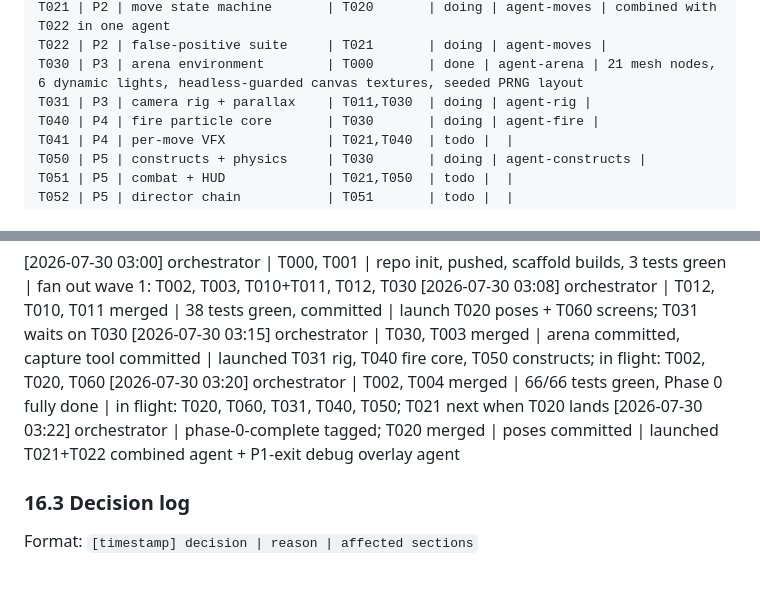
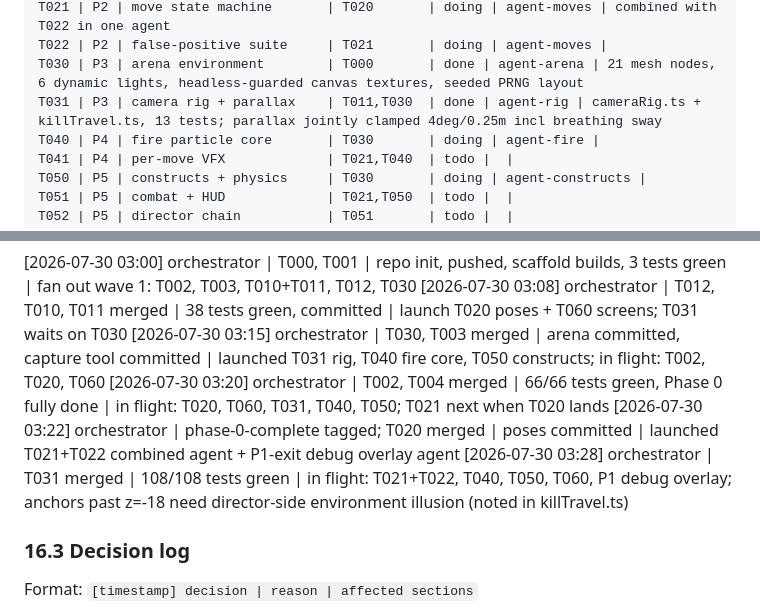
Before and after one commit to markandeyay/firebending, a Markdown page: firebending.md, 2 parts joined by grey strips. Rendered like a GitHub page; blank space fills up the shorter version.

Commit message:
chore: tracker update, T031 merged
Claude-Session: https://claude.ai/code/session_017gUYoyEr5Fsofzbz6PNV9r

```diff
--- a/firebending.md
+++ b/firebending.md
@@ -208,7 +208,7 @@ T020 | P2 | pose functions           | T012       | done | agent-poses | poses.t
 T021 | P2 | move state machine       | T020       | doing | agent-moves | combined with T022 in one agent
 T022 | P2 | false-positive suite     | T021       | doing | agent-moves |
 T030 | P3 | arena environment        | T000       | done | agent-arena | 21 mesh nodes, 6 dynamic lights, headless-guarded canvas textures, seeded PRNG layout
-T031 | P3 | camera rig + parallax    | T011,T030  | doing | agent-rig |
+T031 | P3 | camera rig + parallax    | T011,T030  | done | agent-rig | cameraRig.ts + killTravel.ts, 13 tests; parallax jointly clamped 4deg/0.25m incl breathing sway
 T040 | P4 | fire particle core       | T030       | doing | agent-fire |
 T041 | P4 | per-move VFX             | T021,T040  | todo |  |
 T050 | P5 | constructs + physics     | T030       | doing | agent-constructs |
@@ -229,6 +229,7 @@ Format: `[timestamp] agent | tasks touched | result | next`
 [2026-07-30 03:15] orchestrator | T030, T003 merged | arena committed, capture tool committed | launched T031 rig, T040 fire core, T050 constructs; in flight: T002, T020, T060
 [2026-07-30 03:20] orchestrator | T002, T004 merged | 66/66 tests green, Phase 0 fully done | in flight: T020, T060, T031, T040, T050; T021 next when T020 lands
 [2026-07-30 03:22] orchestrator | phase-0-complete tagged; T020 merged | poses committed | launched T021+T022 combined agent + P1-exit debug overlay agent
+[2026-07-30 03:28] orchestrator | T031 merged | 108/108 tests green | in flight: T021+T022, T040, T050, T060, P1 debug overlay; anchors past z=-18 need director-side environment illusion (noted in killTravel.ts)
 
 ### 16.3 Decision log
 Format: `[timestamp] decision | reason | affected sections`
```
